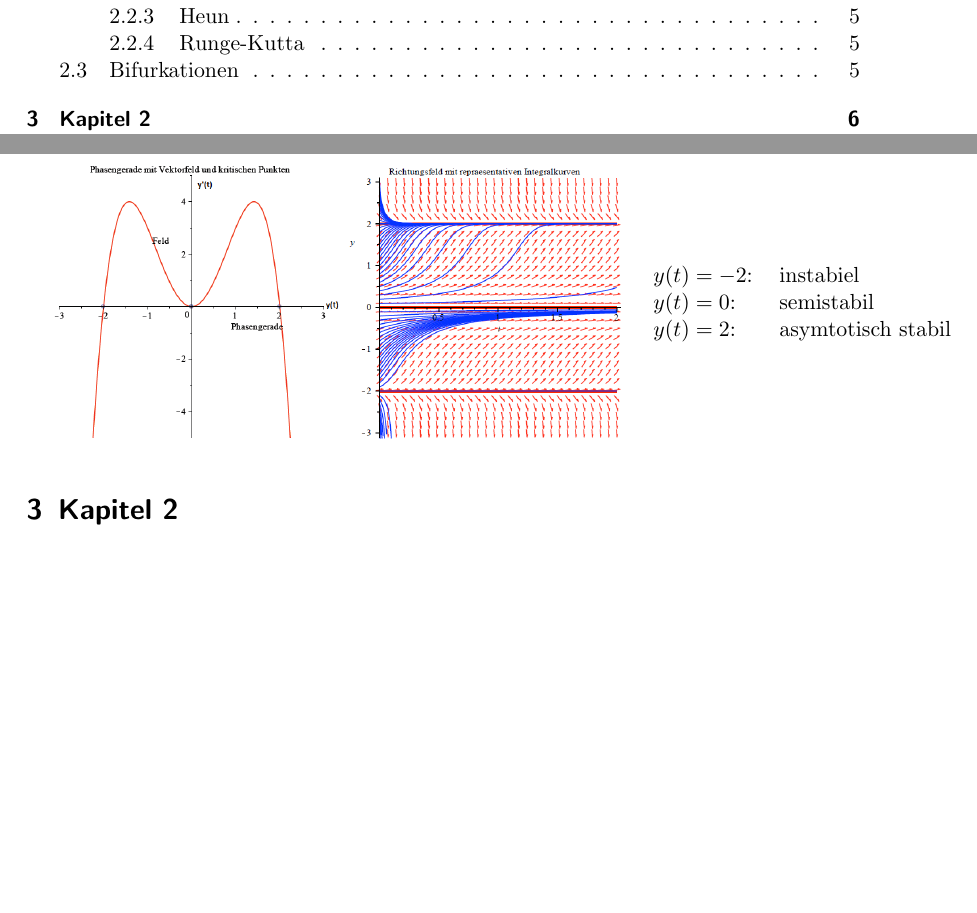
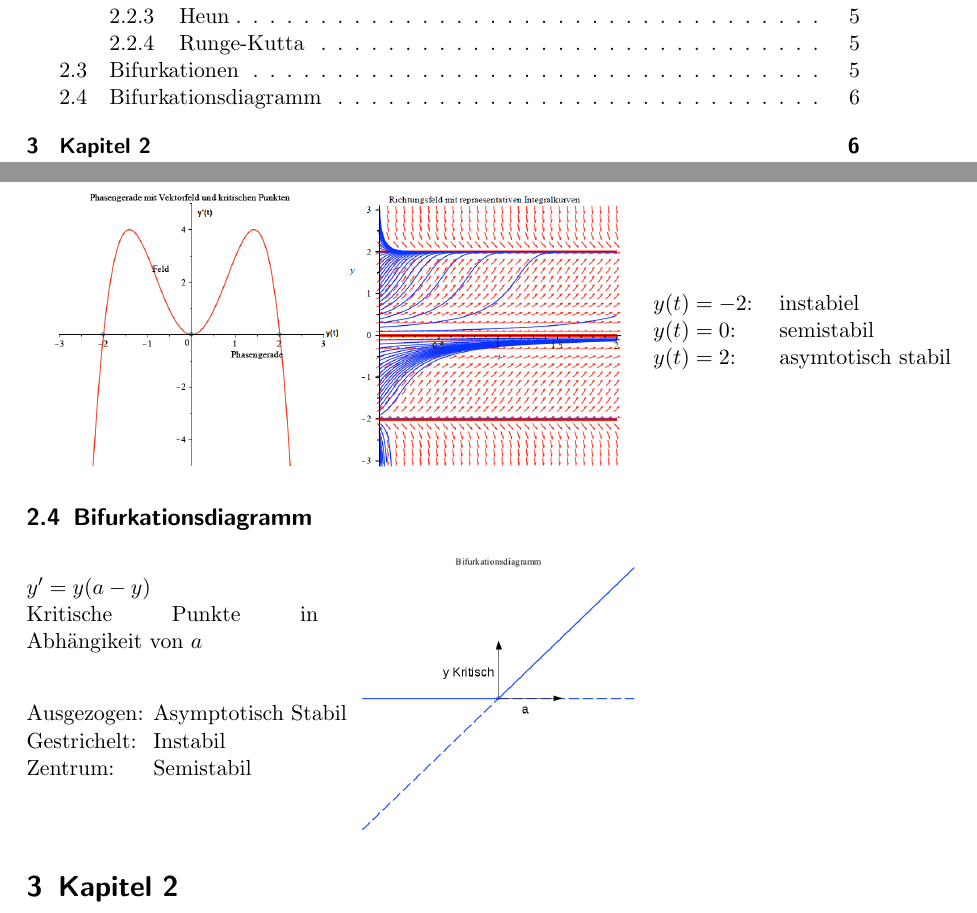
Before and after one commit to manuwals/OrdDiff, a LaTeX document (orddiff.tex, which reads sections/kap1.tex): two parts of pages 3 and 6 of 7, joined at a grey line, cut so that both start at the same text, the shorter picture padded with empty space. Compiled offline with pdfLaTeX; a LaTeX package or settings file that is missing is left out.

Commit message:
Bifurkationsdiagramm

```diff
--- a/sections/kap1.tex
+++ b/sections/kap1.tex
@@ -96,3 +96,17 @@ Die Gleichgewichtslösungen wird in 3 Fälle unterschieden:\\
 	$y(t) = 0$: & semistabil\\
 	$y(t) = 2$: & asymtotisch stabil\\
 \end{tabular}
+
+\subsection{Bifurkationsdiagramm}
+\begin{minipage}[h]{0.35\textwidth}
+$y'=y(a-y)$\\
+Kritische Punkte in Abhängikeit von $a$\\
+\begin{tabbing}
+Ausgezogen: \= Asymptotisch Stabil\\
+Gestrichelt: \> Instabil\\
+Zentrum: \> Semistabil\\
+\end{tabbing}
+\end{minipage}
+\begin{minipage}[h]{0.35\textwidth}
+	\includegraphics[width=1.0\textwidth]{images/Bifurkationsdiagramm.png}
+\end{minipage}
```
Also changed, not shown: images/Bifurkationsdiagramm.png (added).
